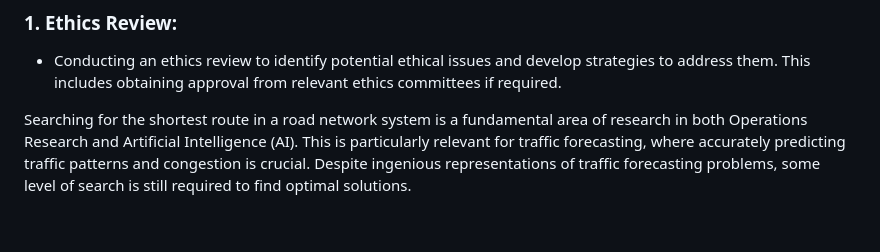
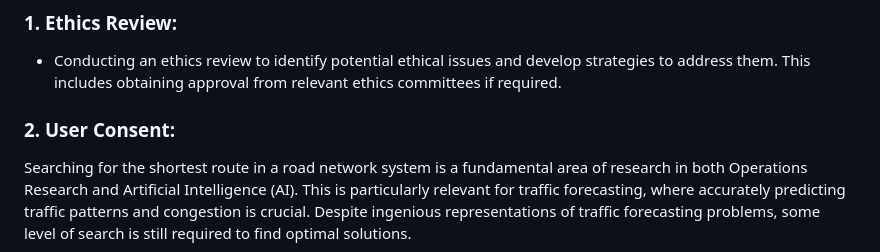
Before and after one commit to uzumstanley/Traffic-Forecasting-For-Road-Network, a Markdown page: README.md, the part around the change. GitHub-like rendering; blank space fills up the shorter version.

```diff
--- a/README.md
+++ b/README.md
@@ -148,7 +148,7 @@ Professionalism in the development and deployment of the navigation system inclu
 To manage ethical considerations effectively, the following actions will be taken:
 ### 1. Ethics Review:
    - Conducting an ethics review to identify potential ethical issues and develop strategies to address them. This includes obtaining approval from relevant ethics committees if required.
-
+### 2. User Consent:
 
 
 
```
